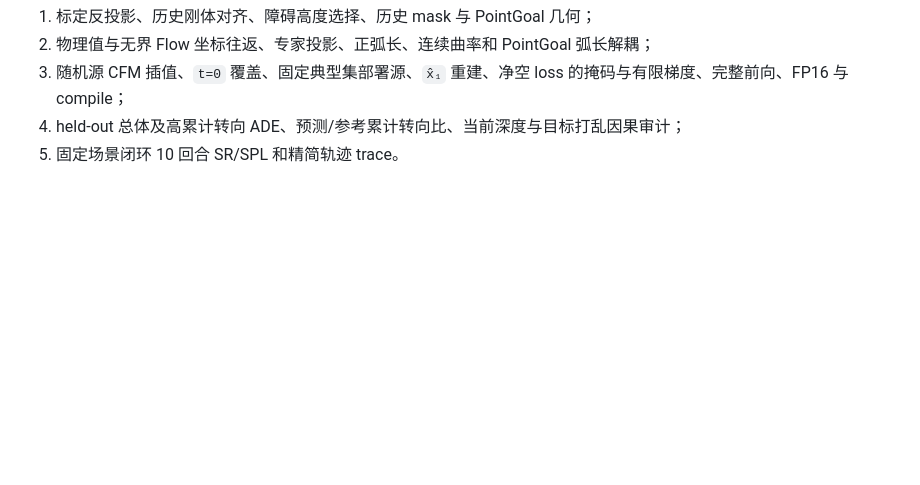
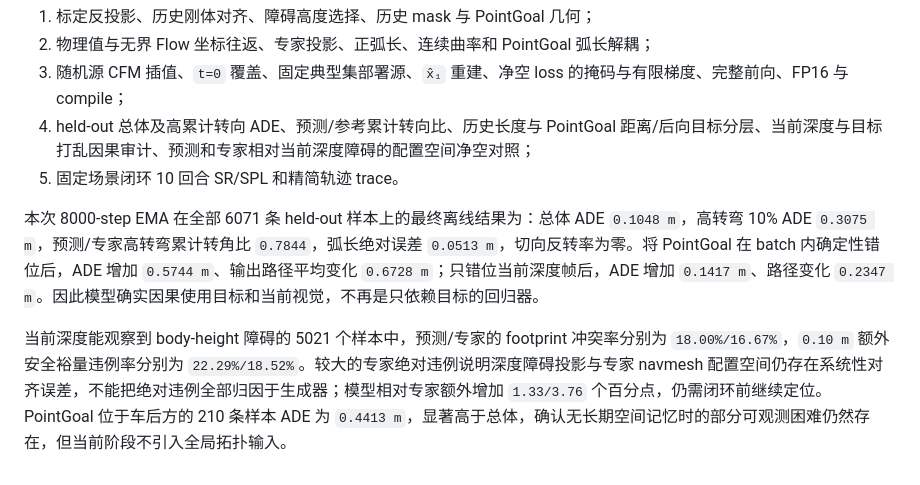
Before and after one commit to linyuxiu130/CurveNav, a Markdown page: ARCHITECTURE.md, the part around the change. Rendered like a GitHub page; blank space fills up the shorter version.

Commit message:
Document comprehensive offline evaluation

```diff
--- a/ARCHITECTURE.md
+++ b/ARCHITECTURE.md
@@ -195,5 +195,9 @@ L = L_CFM + L_clear
 1. 标定反投影、历史刚体对齐、障碍高度选择、历史 mask 与 PointGoal 几何；
 2. 物理值与无界 Flow 坐标往返、专家投影、正弧长、连续曲率和 PointGoal 弧长解耦；
 3. 随机源 CFM 插值、`t=0` 覆盖、固定典型集部署源、`x̂₁` 重建、净空 loss 的掩码与有限梯度、完整前向、FP16 与 compile；
-4. held-out 总体及高累计转向 ADE、预测/参考累计转向比、当前深度与目标打乱因果审计；
+4. held-out 总体及高累计转向 ADE、预测/参考累计转向比、历史长度与 PointGoal 距离/后向目标分层、当前深度与目标打乱因果审计、预测和专家相对当前深度障碍的配置空间净空对照；
 5. 固定场景闭环 10 回合 SR/SPL 和精简轨迹 trace。
+
+本次 8000-step EMA 在全部 6071 条 held-out 样本上的最终离线结果为：总体 ADE `0.1048 m`，高转弯 10% ADE `0.3075 m`，预测/专家高转弯累计转角比 `0.7844`，弧长绝对误差 `0.0513 m`，切向反转率为零。将 PointGoal 在 batch 内确定性错位后，ADE 增加 `0.5744 m`、输出路径平均变化 `0.6728 m`；只错位当前深度帧后，ADE 增加 `0.1417 m`、路径变化 `0.2347 m`。因此模型确实因果使用目标和当前视觉，不再是只依赖目标的回归器。
+
+当前深度能观察到 body-height 障碍的 5021 个样本中，预测/专家的 footprint 冲突率分别为 `18.00%/16.67%`，`0.10 m` 额外安全裕量违例率分别为 `22.29%/18.52%`。较大的专家绝对违例说明深度障碍投影与专家 navmesh 配置空间仍存在系统性对齐误差，不能把绝对违例全部归因于生成器；模型相对专家额外增加 `1.33/3.76` 个百分点，仍需闭环前继续定位。PointGoal 位于车后方的 210 条样本 ADE 为 `0.4413 m`，显著高于总体，确认无长期空间记忆时的部分可观测困难仍然存在，但当前阶段不引入全局拓扑输入。
```
